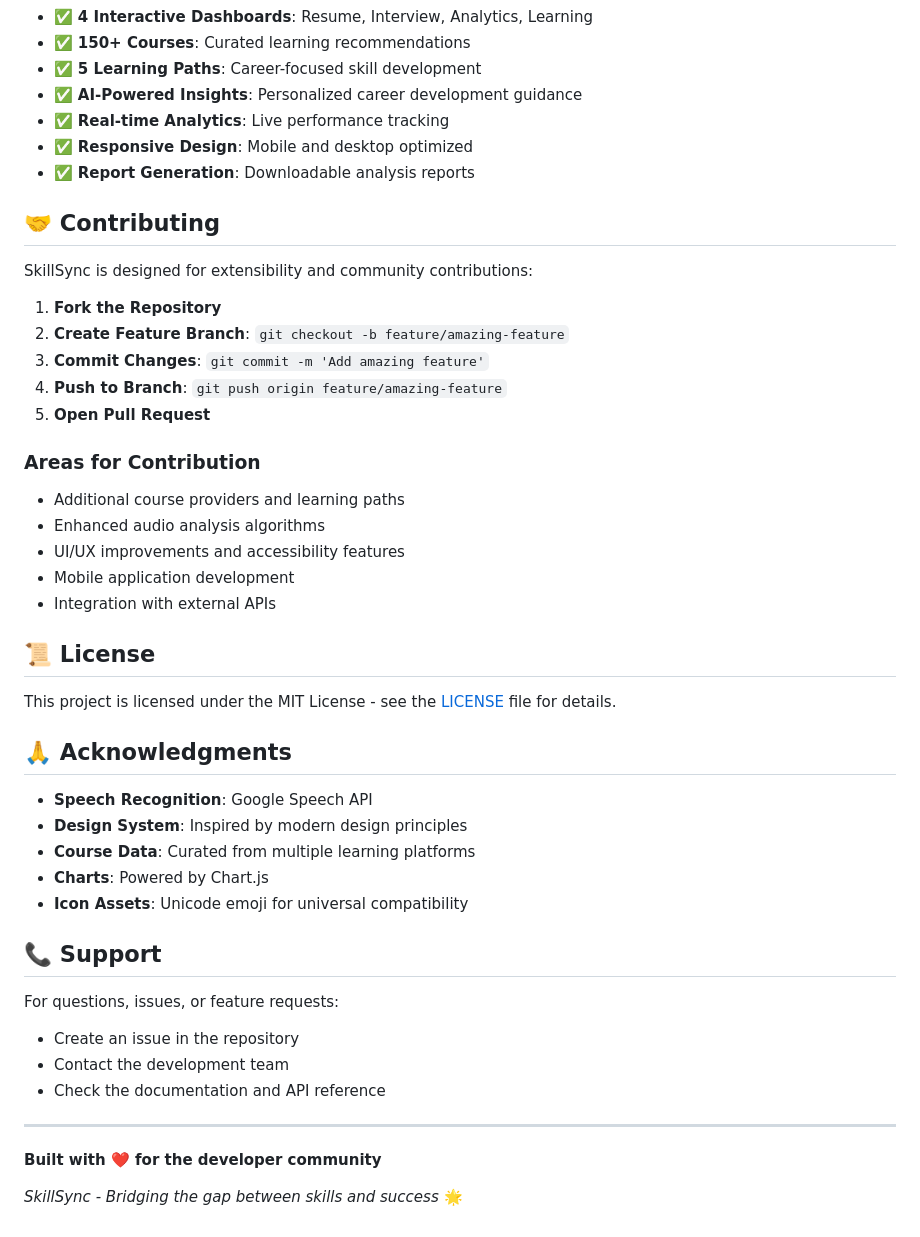
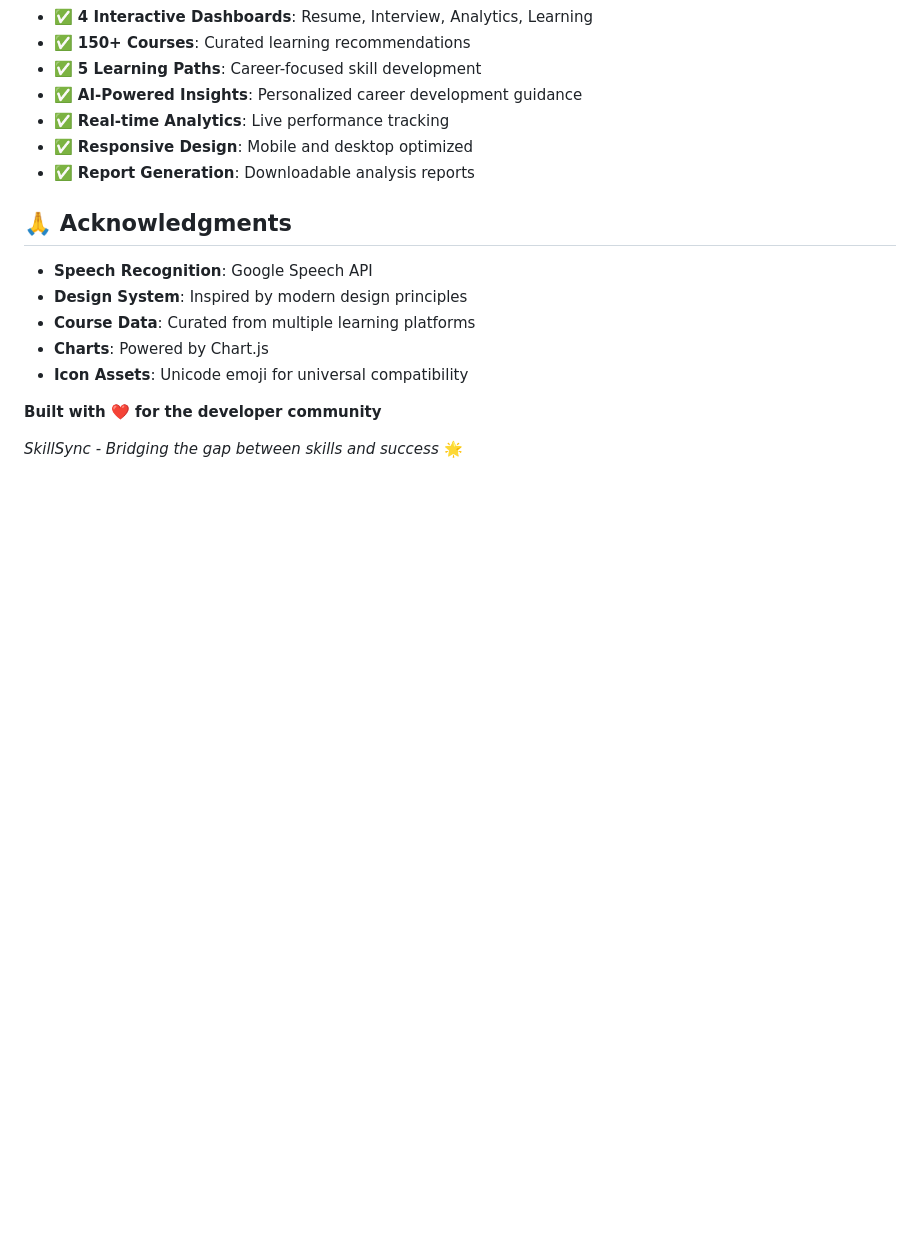
Before and after one commit to abhishreepanwar/SkillSync, a Markdown page: README.md, the part around one of its changes. Rendered like a GitHub page; blank space fills up the shorter version.

```diff
--- a/README.md
+++ b/README.md
@@ -250,26 +118,6 @@ The completed SkillSync platform includes:
 - ✅ **Responsive Design**: Mobile and desktop optimized
 - ✅ **Report Generation**: Downloadable analysis reports
 
-## 🤝 Contributing
-
-SkillSync is designed for extensibility and community contributions:
-
-1. **Fork the Repository**
-2. **Create Feature Branch**: `git checkout -b feature/amazing-feature`
-3. **Commit Changes**: `git commit -m 'Add amazing feature'`
-4. **Push to Branch**: `git push origin feature/amazing-feature`
-5. **Open Pull Request**
-
-### **Areas for Contribution**
-- Additional course providers and learning paths
-- Enhanced audio analysis algorithms
-- UI/UX improvements and accessibility features
-- Mobile application development
-- Integration with external APIs
-
-## 📜 License
-
-This project is licensed under the MIT License - see the [LICENSE](LICENSE) file for details.
 
 ## 🙏 Acknowledgments
 
@@ -279,14 +127,6 @@ This project is licensed under the MIT License - see the [LICENSE](LICENSE) file
 - **Charts**: Powered by Chart.js
 - **Icon Assets**: Unicode emoji for universal compatibility
 
-## 📞 Support
-
-For questions, issues, or feature requests:
-- Create an issue in the repository
-- Contact the development team
-- Check the documentation and API reference
-
----
 
 **Built with ❤️ for the developer community**
 
```
Also changed, not shown: other parts of README.md (+0 -132 lines).
